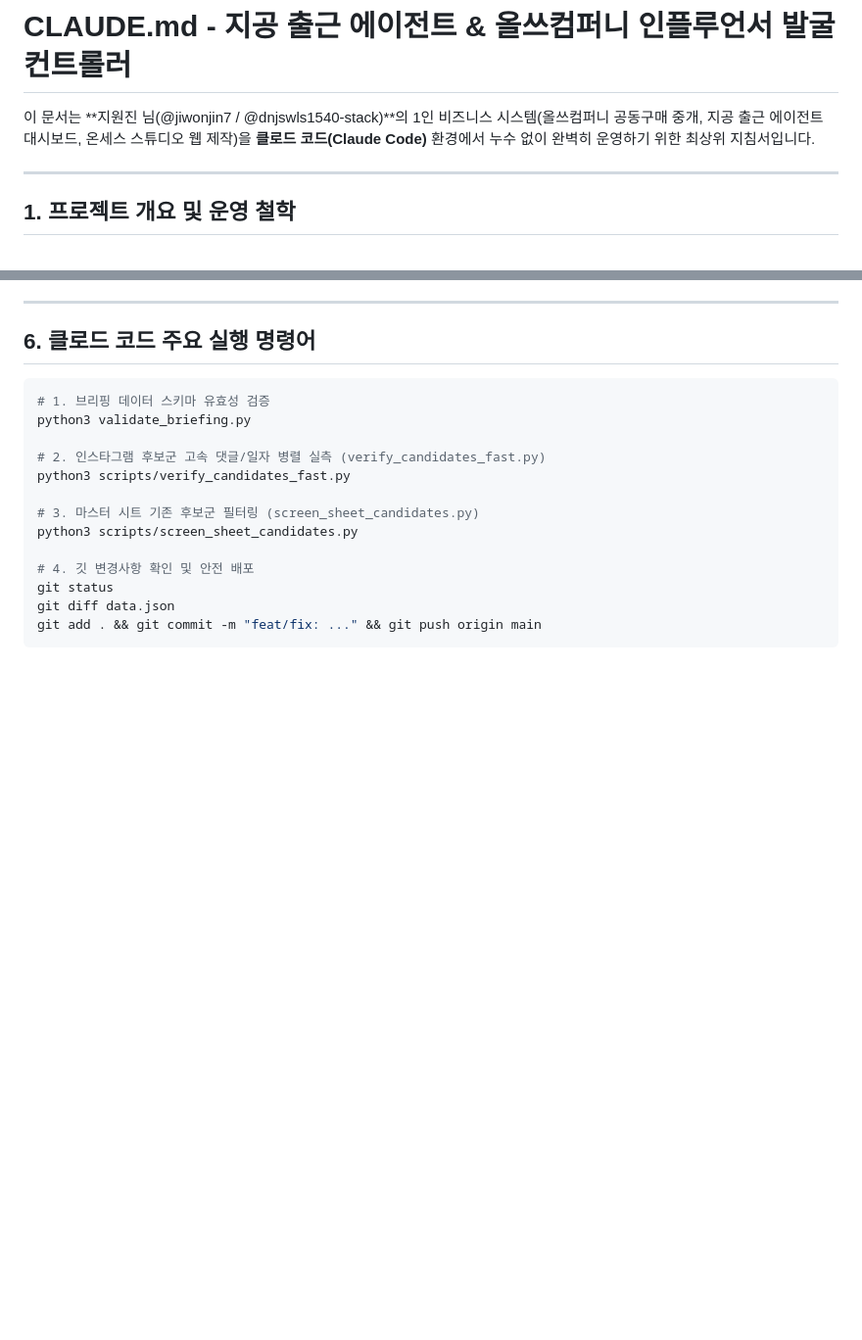
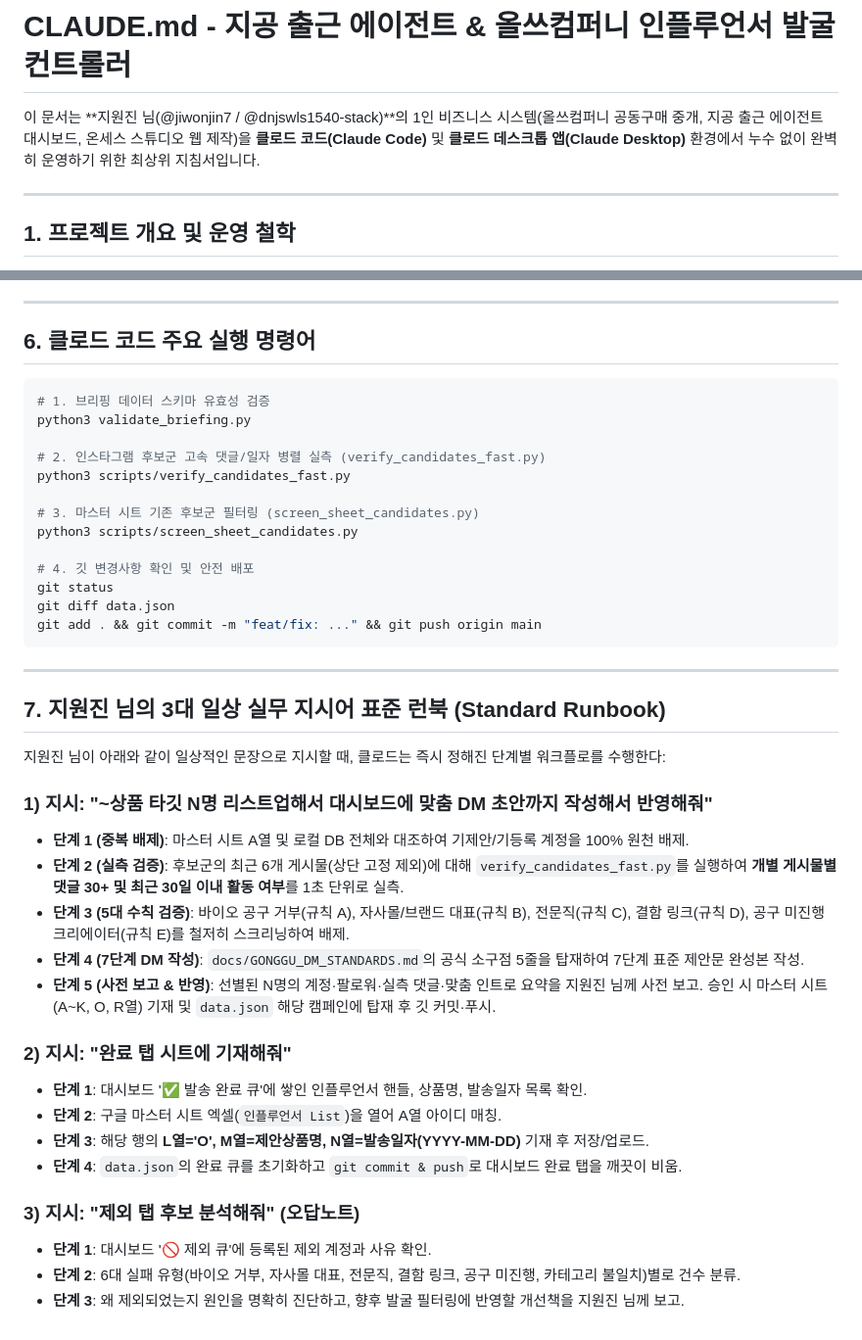
Before and after one commit to dnjswls1540-stack/Jeegong, a Markdown page: CLAUDE.md, 2 parts joined by grey strips. Shown at 98% size. Rendered like a GitHub page; blank space fills up the shorter version.

Commit message:
docs: add standard runbook for user's 3 daily workflow prompts

````diff
--- a/CLAUDE.md
+++ b/CLAUDE.md
@@ -1,6 +1,6 @@
 # CLAUDE.md - 지공 출근 에이전트 & 올쓰컴퍼니 인플루언서 발굴 컨트롤러
 
-이 문서는 **지원진 님(@jiwonjin7 / @dnjswls1540-stack)**의 1인 비즈니스 시스템(올쓰컴퍼니 공동구매 중개, 지공 출근 에이전트 대시보드, 온세스 스튜디오 웹 제작)을 **클로드 코드(Claude Code)** 환경에서 누수 없이 완벽히 운영하기 위한 최상위 지침서입니다.
+이 문서는 **지원진 님(@jiwonjin7 / @dnjswls1540-stack)**의 1인 비즈니스 시스템(올쓰컴퍼니 공동구매 중개, 지공 출근 에이전트 대시보드, 온세스 스튜디오 웹 제작)을 **클로드 코드(Claude Code)** 및 **클로드 데스크톱 앱(Claude Desktop)** 환경에서 누수 없이 완벽히 운영하기 위한 최상위 지침서입니다.
 
 ---
 
@@ -129,3 +129,27 @@ git status
 git diff data.json
 git add . && git commit -m "feat/fix: ..." && git push origin main
 ```
+
+---
+
+## 7. 지원진 님의 3대 일상 실무 지시어 표준 런북 (Standard Runbook)
+
+지원진 님이 아래와 같이 일상적인 문장으로 지시할 때, 클로드는 즉시 정해진 단계별 워크플로를 수행한다:
+
+### 1) 지시: "~상품 타깃 N명 리스트업해서 대시보드에 맞춤 DM 초안까지 작성해서 반영해줘"
+- **단계 1 (중복 배제)**: 마스터 시트 A열 및 로컬 DB 전체와 대조하여 기제안/기등록 계정을 100% 원천 배제.
+- **단계 2 (실측 검증)**: 후보군의 최근 6개 게시물(상단 고정 제외)에 대해 `verify_candidates_fast.py`를 실행하여 **개별 게시물별 댓글 30+ 및 최근 30일 이내 활동 여부**를 1초 단위로 실측.
+- **단계 3 (5대 수칙 검증)**: 바이오 공구 거부(규칙 A), 자사몰/브랜드 대표(규칙 B), 전문직(규칙 C), 결함 링크(규칙 D), 공구 미진행 크리에이터(규칙 E)를 철저히 스크리닝하여 배제.
+- **단계 4 (7단계 DM 작성)**: `docs/GONGGU_DM_STANDARDS.md`의 공식 소구점 5줄을 탑재하여 7단계 표준 제안문 완성본 작성.
+- **단계 5 (사전 보고 & 반영)**: 선별된 N명의 계정·팔로워·실측 댓글·맞춤 인트로 요약을 지원진 님께 사전 보고. 승인 시 마스터 시트(A~K, O, R열) 기재 및 `data.json` 해당 캠페인에 탑재 후 깃 커밋·푸시.
+
+### 2) 지시: "완료 탭 시트에 기재해줘"
+- **단계 1**: 대시보드 '✅ 발송 완료 큐'에 쌓인 인플루언서 핸들, 상품명, 발송일자 목록 확인.
+- **단계 2**: 구글 마스터 시트 엑셀(`인플루언서 List`)을 열어 A열 아이디 매칭.
+- **단계 3**: 해당 행의 **L열='O', M열=제안상품명, N열=발송일자(YYYY-MM-DD)** 기재 후 저장/업로드.
+- **단계 4**: `data.json`의 완료 큐를 초기화하고 `git commit & push`로 대시보드 완료 탭을 깨끗이 비움.
+
+### 3) 지시: "제외 탭 후보 분석해줘" (오답노트)
+- **단계 1**: 대시보드 '🚫 제외 큐'에 등록된 제외 계정과 사유 확인.
+- **단계 2**: 6대 실패 유형(바이오 거부, 자사몰 대표, 전문직, 결함 링크, 공구 미진행, 카테고리 불일치)별로 건수 분류.
+- **단계 3**: 왜 제외되었는지 원인을 명확히 진단하고, 향후 발굴 필터링에 반영할 개선책을 지원진 님께 보고.
````
